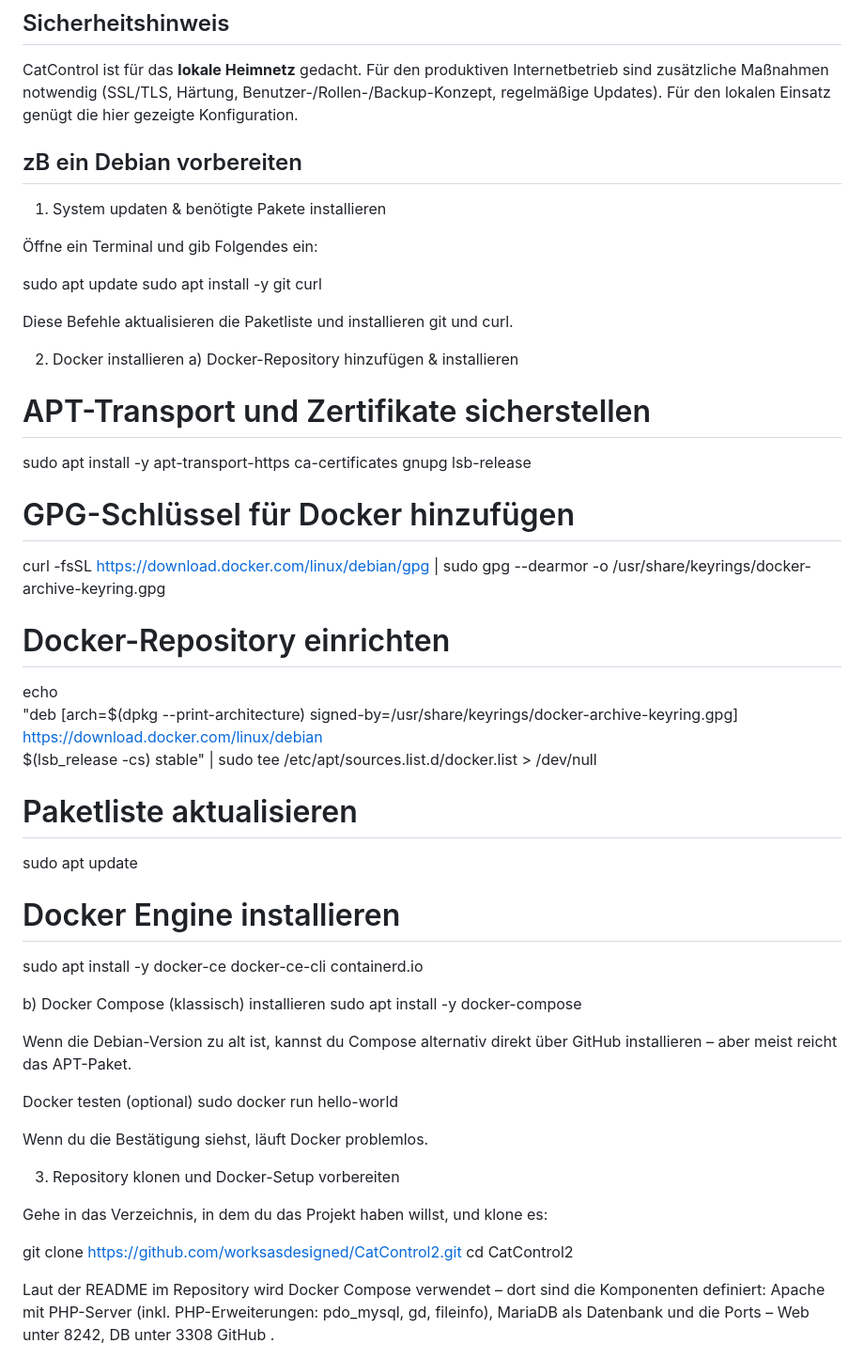
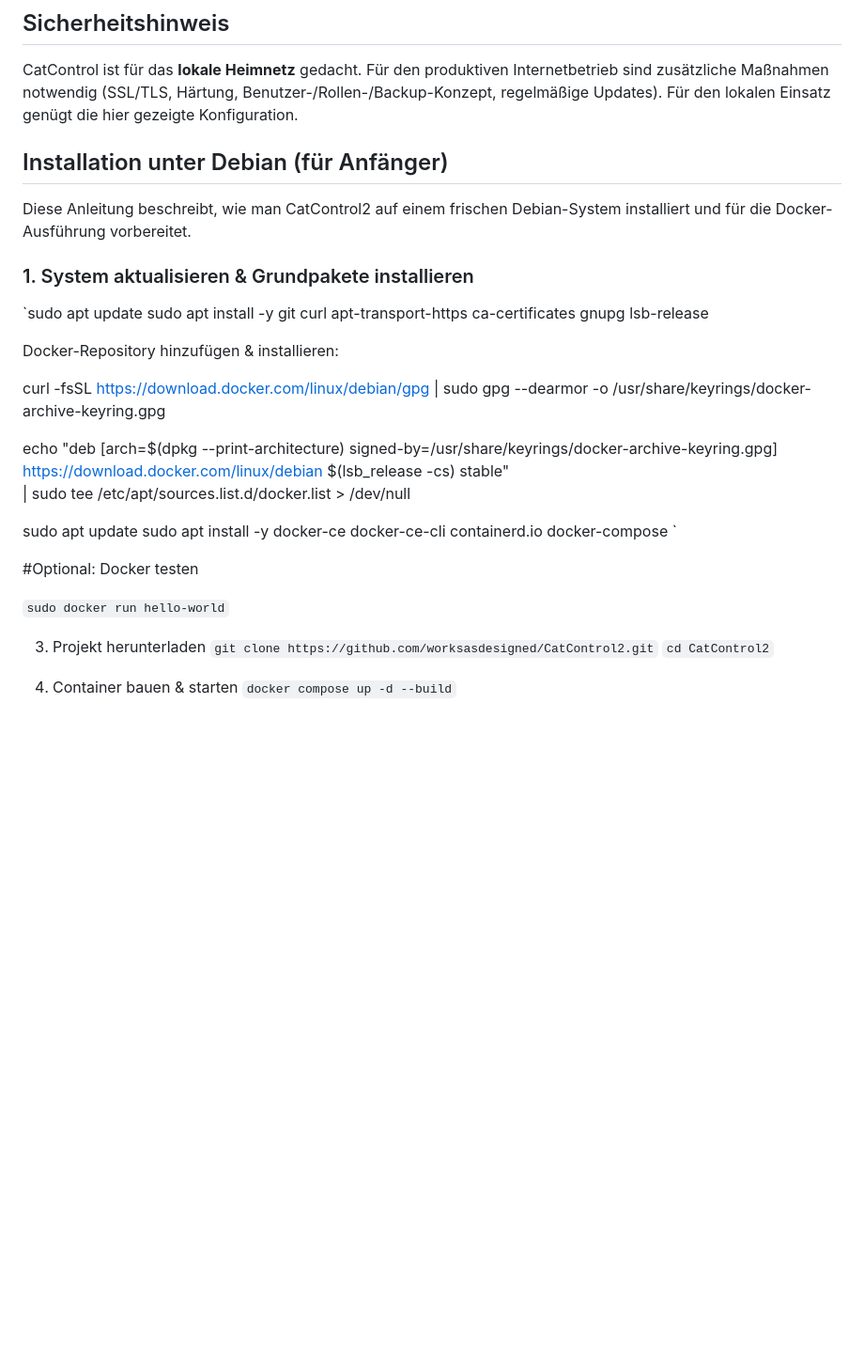
Before and after one commit to worksasdesigned/CatControl2, a Markdown page: README.md, the part around the change. Shown at 94% size. GitHub-like rendering; blank space fills up the shorter version.

```diff
--- a/README.md
+++ b/README.md
@@ -92,57 +92,40 @@ Folgende Daten werden dauerhaft gespeichert (Docker Volumes):
 ## Sicherheitshinweis
 CatControl ist für das **lokale Heimnetz** gedacht. Für den produktiven Internetbetrieb sind zusätzliche Maßnahmen notwendig (SSL/TLS, Härtung, Benutzer-/Rollen-/Backup-Konzept, regelmäßige Updates). Für den lokalen Einsatz genügt die hier gezeigte Konfiguration.
 
-## zB ein Debian vorbereiten
-1. System updaten & benötigte Pakete installieren
 
-Öffne ein Terminal und gib Folgendes ein:
+
+
+
+## Installation unter Debian (für Anfänger)
+
+Diese Anleitung beschreibt, wie man CatControl2 auf einem frischen Debian-System installiert und für die Docker-Ausführung vorbereitet.
+
+### 1. System aktualisieren & Grundpakete installieren
+
+`sudo apt update
+sudo apt install -y git curl apt-transport-https ca-certificates gnupg lsb-release
+
+Docker-Repository hinzufügen & installieren:
+
+curl -fsSL https://download.docker.com/linux/debian/gpg | sudo gpg --dearmor -o /usr/share/keyrings/docker-archive-keyring.gpg
+
+echo "deb [arch=$(dpkg --print-architecture) signed-by=/usr/share/keyrings/docker-archive-keyring.gpg] \
+https://download.docker.com/linux/debian $(lsb_release -cs) stable" \
+| sudo tee /etc/apt/sources.list.d/docker.list > /dev/null
 
 sudo apt update
-sudo apt install -y git curl
+sudo apt install -y docker-ce docker-ce-cli containerd.io docker-compose `
 
 
-Diese Befehle aktualisieren die Paketliste und installieren git und curl.
+#Optional: Docker testen
 
-2. Docker installieren
-a) Docker-Repository hinzufügen & installieren
-# APT-Transport und Zertifikate sicherstellen
-sudo apt install -y apt-transport-https ca-certificates gnupg lsb-release
+`sudo docker run hello-world`
 
-# GPG-Schlüssel für Docker hinzufügen
-curl -fsSL https://download.docker.com/linux/debian/gpg | sudo gpg --dearmor -o /usr/share/keyrings/docker-archive-keyring.gpg
+3. Projekt herunterladen
+`git clone https://github.com/worksasdesigned/CatControl2.git`
+`cd CatControl2`
 
-# Docker-Repository einrichten
-echo \
-  "deb [arch=$(dpkg --print-architecture) signed-by=/usr/share/keyrings/docker-archive-keyring.gpg] \
-  https://download.docker.com/linux/debian \
-  $(lsb_release -cs) stable" | sudo tee /etc/apt/sources.list.d/docker.list > /dev/null
+4. Container bauen & starten
+`docker compose up -d --build`
 
-# Paketliste aktualisieren
-sudo apt update
-
-# Docker Engine installieren
-sudo apt install -y docker-ce docker-ce-cli containerd.io
-
-b) Docker Compose (klassisch) installieren
-sudo apt install -y docker-compose
-
-
-Wenn die Debian-Version zu alt ist, kannst du Compose alternativ direkt über GitHub installieren – aber meist reicht das APT-Paket.
-
-Docker testen (optional)
-sudo docker run hello-world
-
-
-Wenn du die Bestätigung siehst, läuft Docker problemlos.
-
-3. Repository klonen und Docker-Setup vorbereiten
-
-Gehe in das Verzeichnis, in dem du das Projekt haben willst, und klone es:
-
-git clone https://github.com/worksasdesigned/CatControl2.git
-cd CatControl2
-
-
-Laut der README im Repository wird Docker Compose verwendet – dort sind die Komponenten definiert: Apache mit PHP-Server (inkl. PHP-Erweiterungen: pdo_mysql, gd, fileinfo), MariaDB als Datenbank und die Ports – Web unter 8242, DB unter 3308
-GitHub
 .
```
